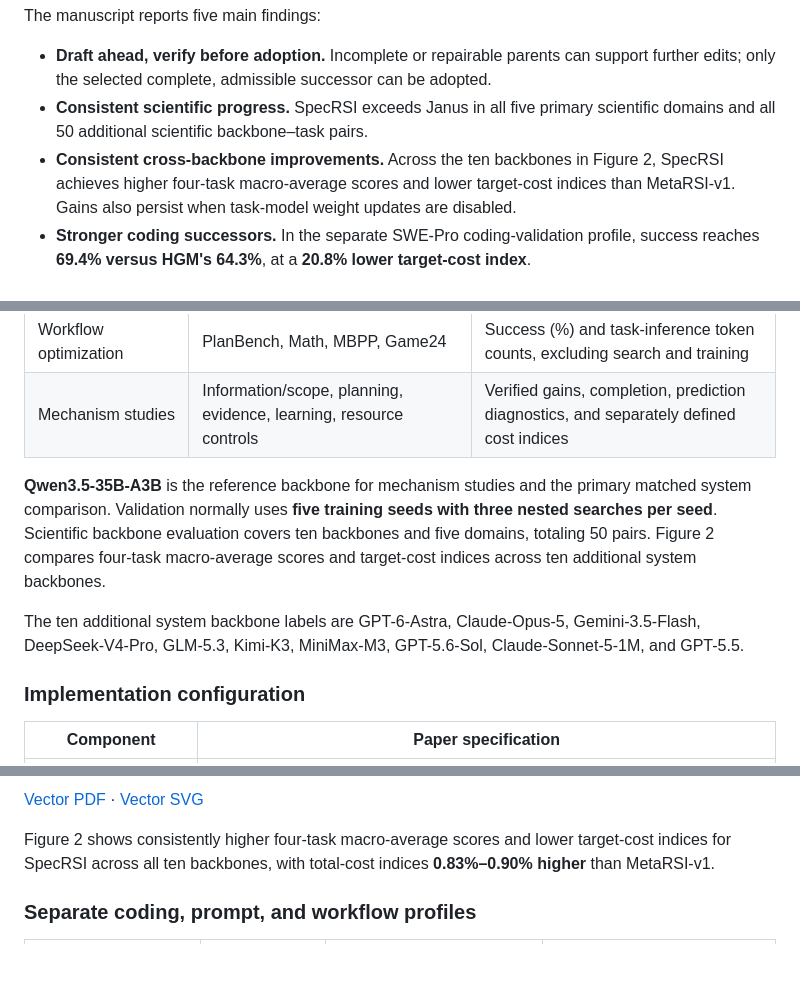
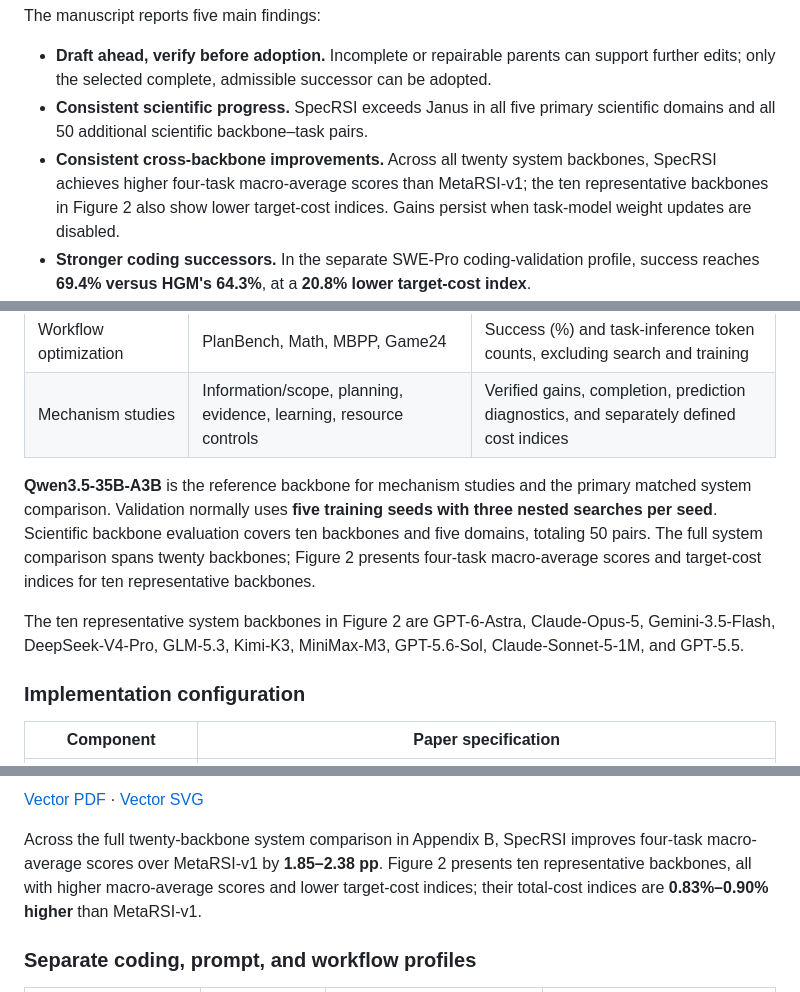
Before and after one commit to SpecRSI-GPR/SpecRSI, a Markdown page: README.md, 3 parts joined by grey strips. Drawn GitHub-style; blank space fills up the shorter version.

Commit message:
Clarify full twenty-backbone comparisons and Figure 2 subset

```diff
--- a/README.md
+++ b/README.md
@@ -10,7 +10,7 @@ The manuscript reports five main findings:
 
 - **Draft ahead, verify before adoption.** Incomplete or repairable parents can support further edits; only the selected complete, admissible successor can be adopted.
 - **Consistent scientific progress.** SpecRSI exceeds Janus in all five primary scientific domains and all 50 additional scientific backbone–task pairs.
-- **Consistent cross-backbone improvements.** Across the ten backbones in Figure 2, SpecRSI achieves higher four-task macro-average scores and lower target-cost indices than MetaRSI-v1. Gains also persist when task-model weight updates are disabled.
+- **Consistent cross-backbone improvements.** Across all twenty system backbones, SpecRSI achieves higher four-task macro-average scores than MetaRSI-v1; the ten representative backbones in Figure 2 also show lower target-cost indices. Gains persist when task-model weight updates are disabled.
 - **Stronger coding successors.** In the separate SWE-Pro coding-validation profile, success reaches **69.4% versus HGM's 64.3%**, at a **20.8% lower target-cost index**.
 - **Completion-aware resource allocation.** At fixed full-state information, permitting verification bundles improves gain and reduces total cost; the separate lifecycle ledger reports a **5.7% lower total-cost index** than MetaRSI-v1.
 
@@ -42,9 +42,9 @@ The paper evaluates several distinct profiles. Their initial agents, edit permis
 | Workflow optimization | PlanBench, Math, MBPP, Game24 | Success (%) and task-inference token counts, excluding search and training |
 | Mechanism studies | Information/scope, planning, evidence, learning, resource controls | Verified gains, completion, prediction diagnostics, and separately defined cost indices |
 
-**Qwen3.5-35B-A3B** is the reference backbone for mechanism studies and the primary matched system comparison. Validation normally uses **five training seeds with three nested searches per seed**. Scientific backbone evaluation covers ten backbones and five domains, totaling 50 pairs. Figure 2 compares four-task macro-average scores and target-cost indices across ten additional system backbones.
+**Qwen3.5-35B-A3B** is the reference backbone for mechanism studies and the primary matched system comparison. Validation normally uses **five training seeds with three nested searches per seed**. Scientific backbone evaluation covers ten backbones and five domains, totaling 50 pairs. The full system comparison spans twenty backbones; Figure 2 presents four-task macro-average scores and target-cost indices for ten representative backbones.
 
-The ten additional system backbone labels are GPT-6-Astra, Claude-Opus-5, Gemini-3.5-Flash, DeepSeek-V4-Pro, GLM-5.3, Kimi-K3, MiniMax-M3, GPT-5.6-Sol, Claude-Sonnet-5-1M, and GPT-5.5.
+The ten representative system backbones in Figure 2 are GPT-6-Astra, Claude-Opus-5, Gemini-3.5-Flash, DeepSeek-V4-Pro, GLM-5.3, Kimi-K3, MiniMax-M3, GPT-5.6-Sol, Claude-Sonnet-5-1M, and GPT-5.5.
 
 ### Implementation configuration
 
@@ -138,7 +138,7 @@ Mean advantages over the matched MetaRSI controls are **2.25 pp with D/H/M** and
 
 [Vector PDF](docs/figures/backbone-comparison.pdf) · [Vector SVG](docs/figures/backbone-comparison.svg)
 
-Figure 2 shows consistently higher four-task macro-average scores and lower target-cost indices for SpecRSI across all ten backbones, with total-cost indices **0.83%–0.90% higher** than MetaRSI-v1.
+Across the full twenty-backbone system comparison in Appendix B, SpecRSI improves four-task macro-average scores over MetaRSI-v1 by **1.85–2.38 pp**. Figure 2 presents ten representative backbones, all with higher macro-average scores and lower target-cost indices; their total-cost indices are **0.83%–0.90% higher** than MetaRSI-v1.
 
 ### Separate coding, prompt, and workflow profiles
 
```
Also changed, not shown: README.zh-CN.md (+4 -4 lines).
